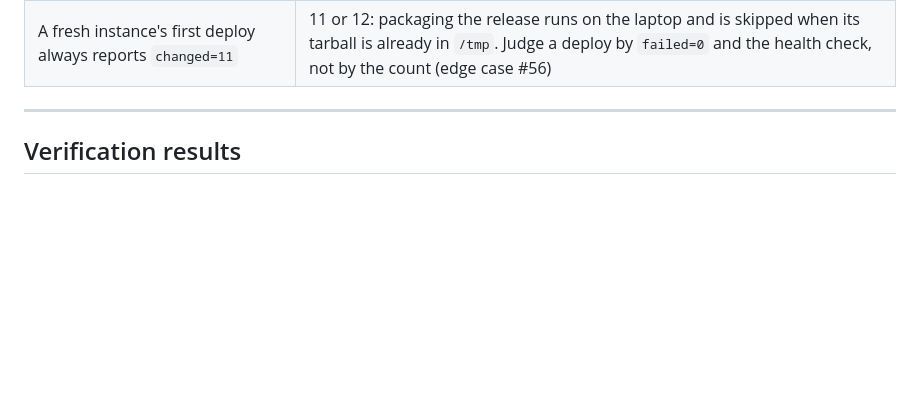
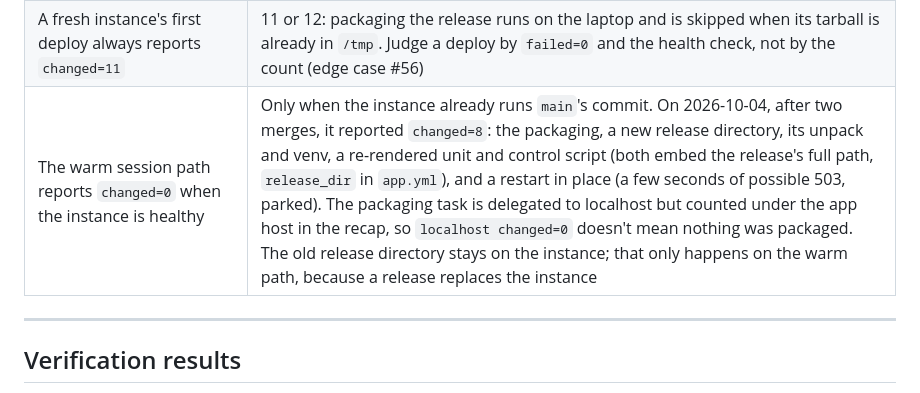
Before and after one commit to gustavosaviano/shortify, a Markdown page: docs/lessons-learned.md, the part around the change. Drawn GitHub-style; blank space fills up the shorter version.

Commit message:
docs: the warm session path deploys main's commit in place (changed=8 after new merges)

```diff
--- a/docs/lessons-learned.md
+++ b/docs/lessons-learned.md
@@ -148,6 +148,7 @@ The same failure mode showed up in different places: a call reports success and
 | A playbook that passes on rerun was a transient failure | The first run on a fresh instance failed deterministically: a handler called a script installed later; the rerun passed only because the script then existed (edge case #56). Reproduce on a fresh instance before calling anything flaky |
 | `ansible-playbook … \| tail -3 && next` stops on a failed play | The pipeline's exit status is `tail`'s, so `next` ran anyway. Send the output to a file and check `$?` (edge case #56) |
 | A fresh instance's first deploy always reports `changed=11` | 11 or 12: packaging the release runs on the laptop and is skipped when its tarball is already in `/tmp`. Judge a deploy by `failed=0` and the health check, not by the count (edge case #56) |
+| The warm session path reports `changed=0` when the instance is healthy | Only when the instance already runs `main`'s commit. On 2026-10-04, after two merges, it reported `changed=8`: the packaging, a new release directory, its unpack and venv, a re-rendered unit and control script (both embed the release's full path, `release_dir` in `app.yml`), and a restart in place (a few seconds of possible 503, parked). The packaging task is delegated to localhost but counted under the app host in the recap, so `localhost changed=0` doesn't mean nothing was packaged. The old release directory stays on the instance; that only happens on the warm path, because a release replaces the instance |
 
 ---
 
```
Also changed, not shown: docs/runbook.md (+1 -1 lines).
